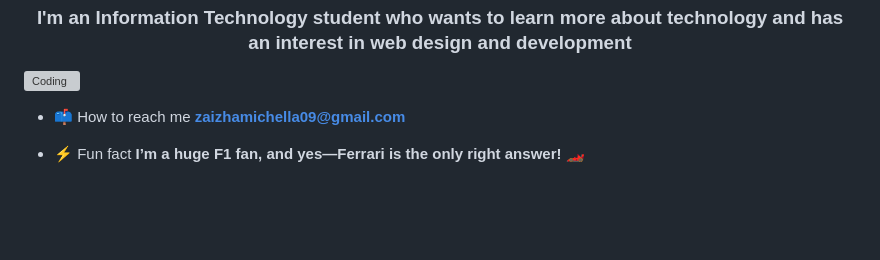
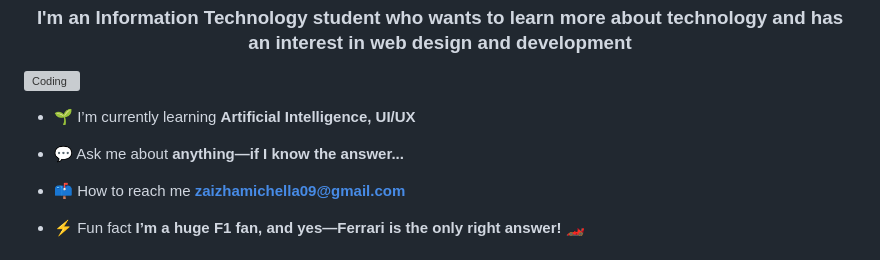
Before and after one commit to michellaaa/michellaaa, a Markdown page: README.md, the part around the change. GitHub-like rendering; blank space fills up the shorter version; grey boxes are pictures that could not be loaded.

```diff
--- a/README.md
+++ b/README.md
@@ -1,6 +1,10 @@
 <h1 align="center">Hi 👋, I'm Zaizha Michella!</h1>
 <h3 align="center">I'm an Information Technology student who wants to learn more about technology and has an interest in web design and development</h3>
 <img align="right" alt="Coding" width="400" src="https://media4.giphy.com/media/v1.Y2lkPTc5MGI3NjExdzN0YjZ2eHpoOXFlem9kM3V5dG05eWxjd25ldmN5MDNyc3JkeGM3NSZlcD12MV9pbnRlcm5hbF9naWZfYnlfaWQmY3Q9Zw/nFLW7PNGgN3lI68rdv/giphy.gif">
+
+- 🌱 I’m currently learning **Artificial Intelligence, UI/UX**
+
+- 💬 Ask me about **anything—if I know the answer...**
 
 - 📫 How to reach me **zaizhamichella09@gmail.com**
 
```
